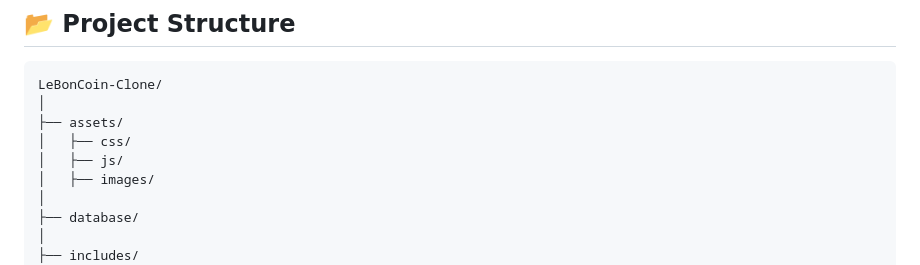
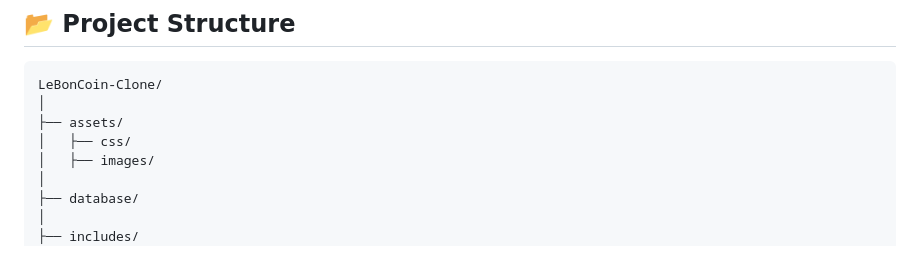
Before and after one commit to tarek200614/leboncoin-clone, a Markdown page: README.md, the part around the change. Drawn GitHub-style.

```diff
--- a/README.md
+++ b/README.md
@@ -57,7 +57,6 @@ LeBonCoin-Clone/
 │
 ├── assets/
 │   ├── css/
-│   ├── js/
 │   ├── images/
 │
 ├── database/
```
